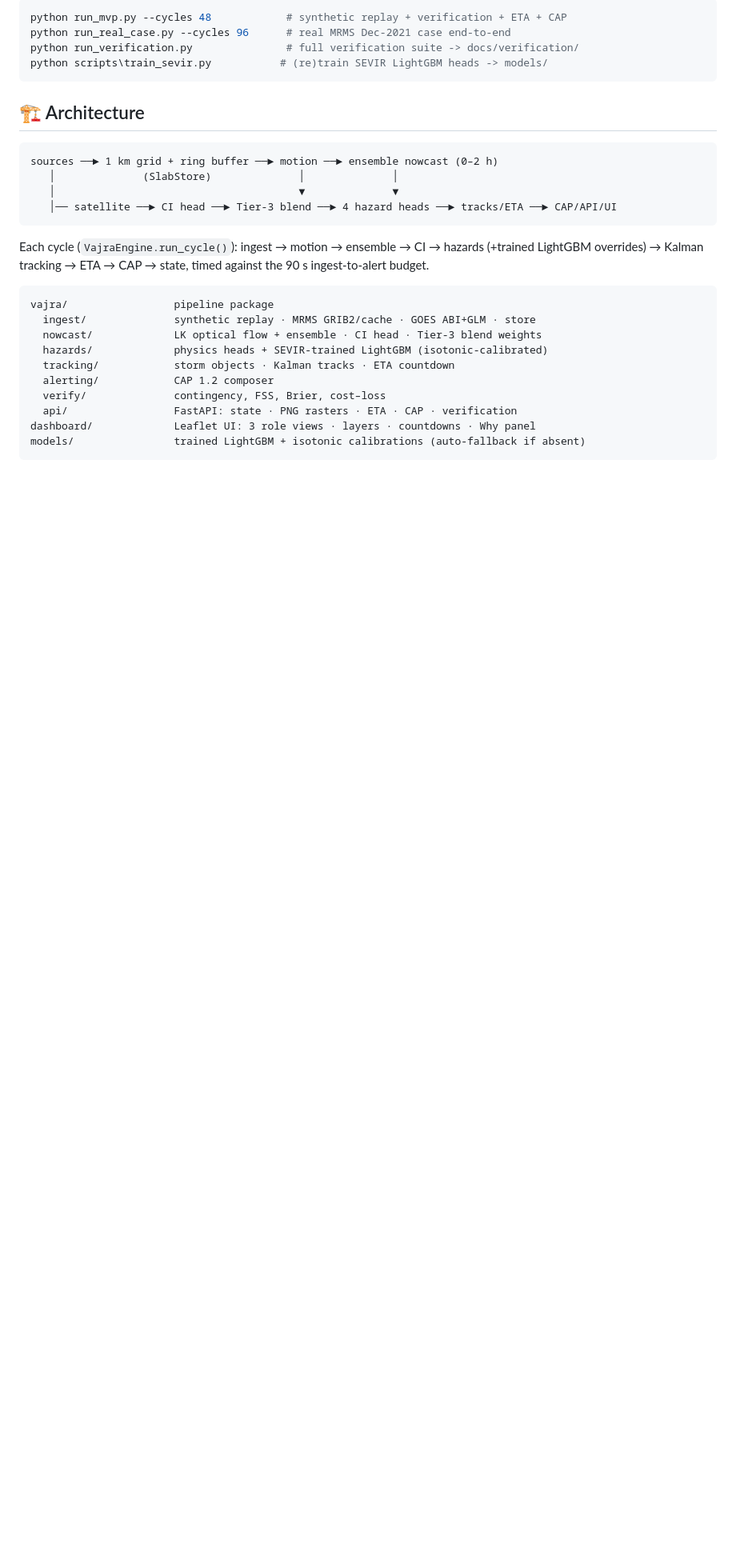
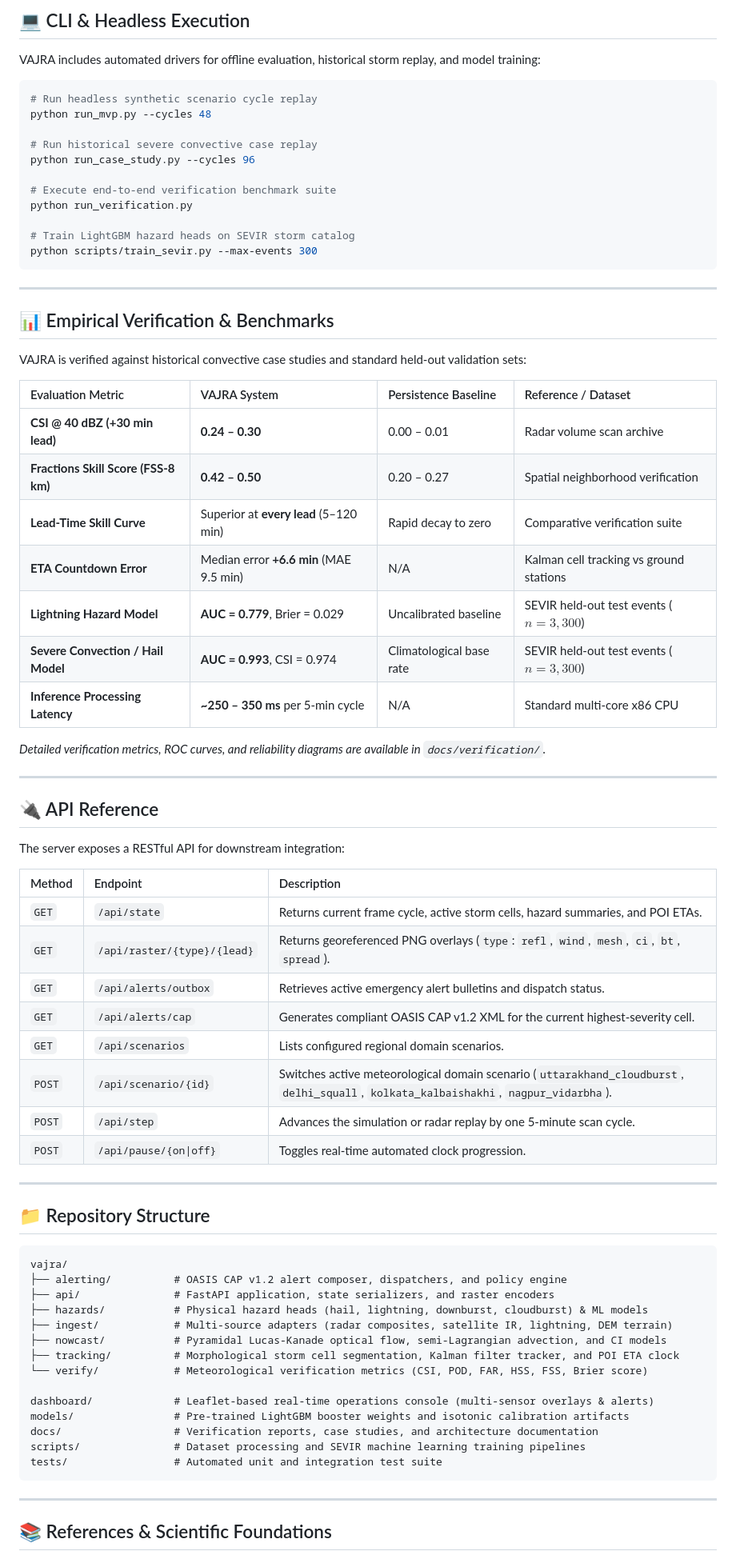
Before and after one commit to git-lakshy/vajra, a Markdown page: README.md, the part around one of its changes. Shown at 80% size. Drawn GitHub-style; blank space fills up the shorter version.

Commit message:
docs: rewrite README to standard professional open-source specification

````diff
--- a/README.md
+++ b/README.md
@@ -47,34 +130,79 @@ Headless runs:
 
-```powershell
-python run_mvp.py --cycles 48            # synthetic replay + verification + ETA + CAP
-python run_real_case.py --cycles 96      # real MRMS Dec-2021 case end-to-end
-python run_verification.py               # full verification suite -> docs/verification/
-python scripts\train_sevir.py           # (re)train SEVIR LightGBM heads -> models/
+## 💻 CLI & Headless Execution
+
+VAJRA includes automated drivers for offline evaluation, historical storm replay, and model training:
+
+```bash
+# Run headless synthetic scenario cycle replay
+python run_mvp.py --cycles 48
+
+# Run historical severe convective case replay
+python run_case_study.py --cycles 96
+
+# Execute end-to-end verification benchmark suite
+python run_verification.py
+
+# Train LightGBM hazard heads on SEVIR storm catalog
+python scripts/train_sevir.py --max-events 300
 ```
 
-## 🏗️ Architecture
+---
+
+## 📊 Empirical Verification & Benchmarks
+
+VAJRA is verified against historical convective case studies and standard held-out validation sets:
+
+| Evaluation Metric | VAJRA System | Persistence Baseline | Reference / Dataset |
+| :--- | :--- | :--- | :--- |
+| **CSI @ 40 dBZ (+30 min lead)** | **0.24 – 0.30** | 0.00 – 0.01 | Radar volume scan archive |
+| **Fractions Skill Score (FSS-8 km)** | **0.42 – 0.50** | 0.20 – 0.27 | Spatial neighborhood verification |
+| **Lead-Time Skill Curve** | Superior at **every lead** (5–120 min) | Rapid decay to zero | Comparative verification suite |
+| **ETA Countdown Error** | Median error **+6.6 min** (MAE 9.5 min) | N/A | Kalman cell tracking vs ground stations |
+| **Lightning Hazard Model** | **AUC = 0.779**, Brier = 0.029 | Uncalibrated baseline | SEVIR held-out test events ($n=3,300$) |
+| **Severe Convection / Hail Model** | **AUC = 0.993**, CSI = 0.974 | Climatological base rate | SEVIR held-out test events ($n=3,300$) |
+| **Inference Processing Latency** | **~250 – 350 ms** per 5-min cycle | N/A | Standard multi-core x86 CPU |
+
+*Detailed verification metrics, ROC curves, and reliability diagrams are available in `docs/verification/`.*
+
+---
+
+## 🔌 API Reference
+
+The server exposes a RESTful API for downstream integration:
+
+| Method | Endpoint | Description |
+| :--- | :--- | :--- |
+| `GET` | `/api/state` | Returns current frame cycle, active storm cells, hazard summaries, and POI ETAs. |
+| `GET` | `/api/raster/{type}/{lead}` | Returns georeferenced PNG overlays (`type`: `refl`, `wind`, `mesh`, `ci`, `bt`, `spread`). |
+| `GET` | `/api/alerts/outbox` | Retrieves active emergency alert bulletins and dispatch status. |
+| `GET` | `/api/alerts/cap` | Generates compliant OASIS CAP v1.2 XML for the current highest-severity cell. |
+| `GET` | `/api/scenarios` | Lists configured regional domain scenarios. |
+| `POST` | `/api/scenario/{id}` | Switches active meteorological domain scenario (`uttarakhand_cloudburst`, `delhi_squall`, `kolkata_kalbaishakhi`, `nagpur_vidarbha`). |
+| `POST` | `/api/step` | Advances the simulation or radar replay by one 5-minute scan cycle. |
+| `POST` | `/api/pause/{on\|off}` | Toggles real-time automated clock progression. |
+
+---
+
+## 📁 Repository Structure
 
 ```
-sources ──► 1 km grid + ring buffer ──► motion ──► ensemble nowcast (0–2 h)
-   │              (SlabStore)              │              │
-   │                                       ▼              ▼
-   │── satellite ──► CI head ──► Tier-3 blend ──► 4 hazard heads ──► tracks/ETA ──► CAP/API/UI
+vajra/
+├── alerting/          # OASIS CAP v1.2 alert composer, dispatchers, and policy engine
+├── api/               # FastAPI application, state serializers, and raster encoders
+├── hazards/           # Physical hazard heads (hail, lightning, downburst, cloudburst) & ML models
+├── ingest/            # Multi-source adapters (radar composites, satellite IR, lightning, DEM terrain)
+├── nowcast/           # Pyramidal Lucas-Kanade optical flow, semi-Lagrangian advection, and CI models
+├── tracking/          # Morphological storm cell segmentation, Kalman filter tracker, and POI ETA clock
+└── verify/            # Meteorological verification metrics (CSI, POD, FAR, HSS, FSS, Brier score)
+
+dashboard/             # Leaflet-based real-time operations console (multi-sensor overlays & alerts)
+models/                # Pre-trained LightGBM booster weights and isotonic calibration artifacts
+docs/                  # Verification reports, case studies, and architecture documentation
+scripts/               # Dataset processing and SEVIR machine learning training pipelines
+tests/                 # Automated unit and integration test suite
 ```
 
-Each cycle (`VajraEngine.run_cycle()`): ingest → motion → ensemble → CI →
-hazards (+trained LightGBM overrides) → Kalman tracking → ETA → CAP → state,
-timed against the 90 s ingest-to-alert budget.
+---
 
-```
-vajra/                 pipeline package
-  ingest/              synthetic replay · MRMS GRIB2/cache · GOES ABI+GLM · store
-  nowcast/             LK optical flow + ensemble · CI head · Tier-3 blend weights
-  hazards/             physics heads + SEVIR-trained LightGBM (isotonic-calibrated)
-  tracking/            storm objects · Kalman tracks · ETA countdown
-  alerting/            CAP 1.2 composer
-  verify/              contingency, FSS, Brier, cost–loss
-  api/                 FastAPI: state · PNG rasters · ETA · CAP · verification
-dashboard/             Leaflet UI: 3 role views · layers · countdowns · Why panel
-models/                trained LightGBM + isotonic calibrations (auto-fallback if absent)
-```
+## 📚 References & Scientific Foundations
 
````
Also changed, not shown: other parts of README.md (+123 -124 lines).
